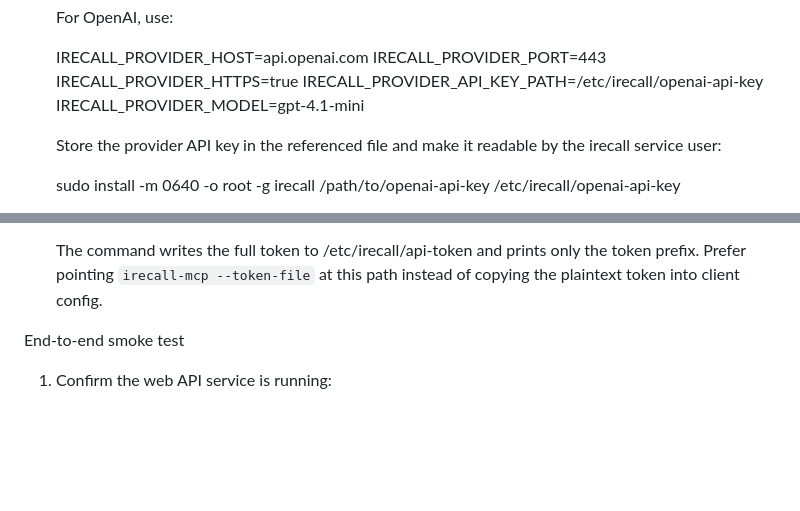
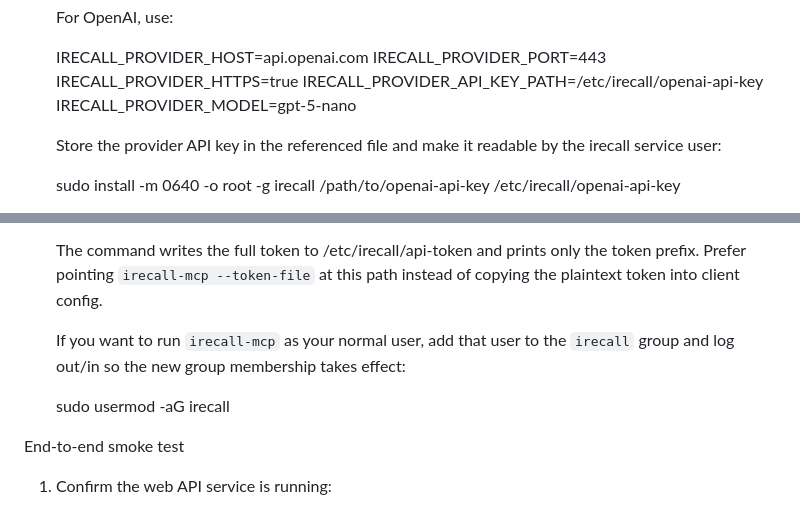
Before and after one commit to DemonGiggle/iRecall, a Markdown page: packaging/systemd/README.md, 2 parts joined by grey strips. Drawn GitHub-style; blank space fills up the shorter version.

Commit message:
docs: clarify irecall group token access

```diff
--- a/packaging/systemd/README.md
+++ b/packaging/systemd/README.md
@@ -31,7 +31,7 @@ This unit is intended for a headless local iRecall web API that MCP clients can
    IRECALL_PROVIDER_PORT=443
    IRECALL_PROVIDER_HTTPS=true
    IRECALL_PROVIDER_API_KEY_PATH=/etc/irecall/openai-api-key
-   IRECALL_PROVIDER_MODEL=gpt-4.1-mini
+   IRECALL_PROVIDER_MODEL=gpt-5-nano
 
    Store the provider API key in the referenced file and make it readable by the irecall service user:
 
@@ -65,6 +65,10 @@ This unit is intended for a headless local iRecall web API that MCP clients can
    sudo chmod 0640 /etc/irecall/api-token
 
    The command writes the full token to /etc/irecall/api-token and prints only the token prefix. Prefer pointing `irecall-mcp --token-file` at this path instead of copying the plaintext token into client config.
+
+   If you want to run `irecall-mcp` as your normal user, add that user to the `irecall` group and log out/in so the new group membership takes effect:
+
+   sudo usermod -aG irecall <your-user>
 
 End-to-end smoke test
 
```
